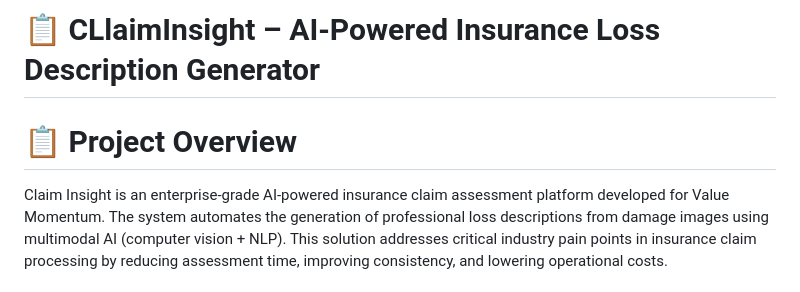
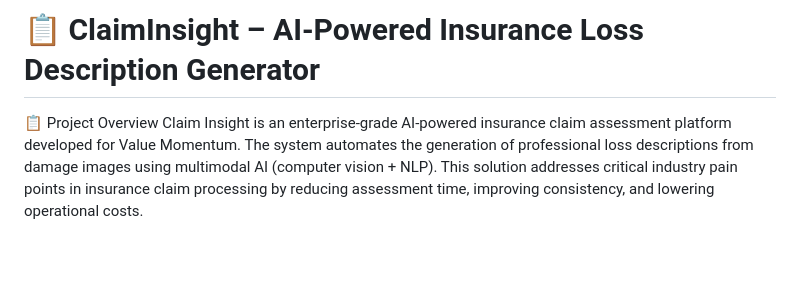
Before and after one commit to shivamverma18/Value-Momentum-Project-2025, a Markdown page: README.md, the part around the change. Rendered like a GitHub page; blank space fills up the shorter version.

```diff
--- a/README.md
+++ b/README.md
@@ -1,6 +1,6 @@
-# **📋 CLlaimInsight – AI-Powered Insurance Loss Description Generator**
+# **📋 ClaimInsight – AI-Powered Insurance Loss Description Generator**
 
-# 📋 Project Overview
+ 📋 Project Overview
 Claim Insight is an enterprise-grade AI-powered insurance claim assessment platform developed for Value Momentum. The system automates the generation of professional loss descriptions from damage images using multimodal AI (computer vision + NLP). This solution addresses critical industry pain points in insurance claim processing by reducing assessment time, improving consistency, and lowering operational costs.
 
 # 🎯 Business Value Delivered
```
